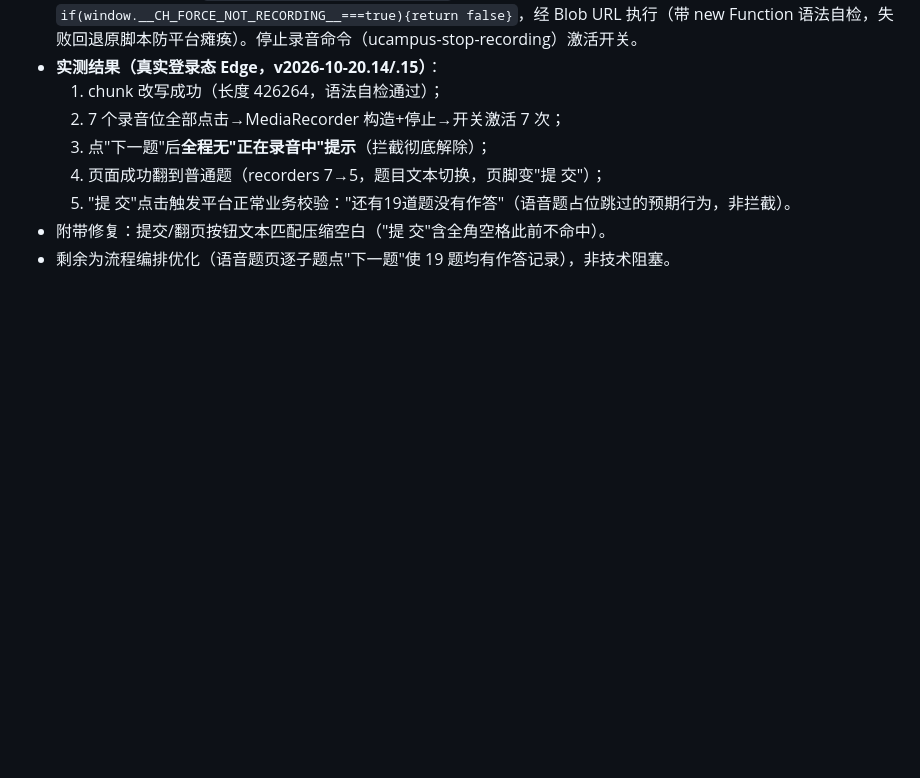
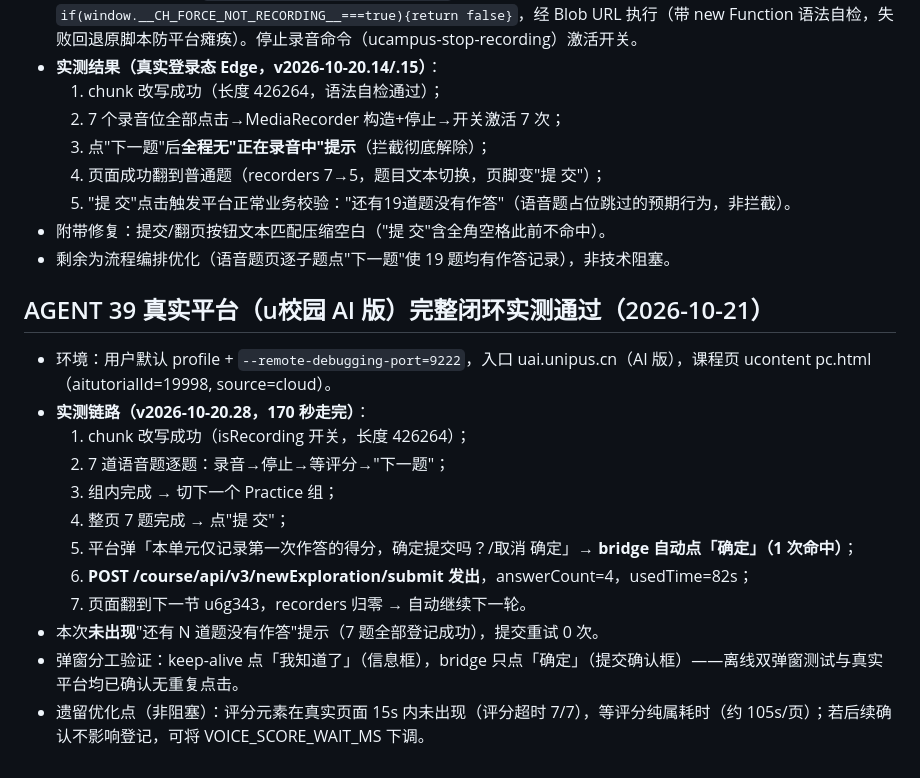
Before and after one commit to qinmingxun/chaoxing1, a Markdown page: AGENT_STATUS.md, the part around the change. Drawn GitHub-style; blank space fills up the shorter version.

Commit message:
🎉 AGENT 39：u校园 AI 版真实平台完整闭环实测通过——7 道语音题全流程 + 提交确认弹窗自动点确定 + POST /newExploration/submit 成功，页面自动翻页

```diff
--- a/AGENT_STATUS.md
+++ b/AGENT_STATUS.md
@@ -280,3 +280,18 @@
   5. "提 交"点击触发平台正常业务校验："还有19道题没有作答"（语音题占位跳过的预期行为，非拦截）。
 - 附带修复：提交/翻页按钮文本匹配压缩空白（"提 交"含全角空格此前不命中）。
 - 剩余为流程编排优化（语音题页逐子题点"下一题"使 19 题均有作答记录），非技术阻塞。
+
+## AGENT 39 真实平台（u校园 AI 版）完整闭环实测通过（2026-10-21）
+
+- 环境：用户默认 profile + `--remote-debugging-port=9222`，入口 uai.unipus.cn（AI 版），课程页 ucontent pc.html（aitutorialId=19998, source=cloud）。
+- **实测链路（v2026-10-20.28，170 秒走完）**：
+  1. chunk 改写成功（isRecording 开关，长度 426264）；
+  2. 7 道语音题逐题：录音→停止→等评分→"下一题"；
+  3. 组内完成 → 切下一个 Practice 组；
+  4. 整页 7 题完成 → 点"提 交"；
+  5. 平台弹「本单元仅记录第一次作答的得分，确定提交吗？/取消 确定」→ **bridge 自动点「确定」（1 次命中）**；
+  6. **POST /course/api/v3/newExploration/submit 发出**，answerCount=4，usedTime=82s；
+  7. 页面翻到下一节 u6g343，recorders 归零 → 自动继续下一轮。
+- 本次**未出现**"还有 N 道题没有作答"提示（7 题全部登记成功），提交重试 0 次。
+- 弹窗分工验证：keep-alive 点「我知道了」（信息框），bridge 只点「确定」（提交确认框）——离线双弹窗测试与真实平台均已确认无重复点击。
+- 遗留优化点（非阻塞）：评分元素在真实页面 15s 内未出现（评分超时 7/7），等评分纯属耗时（约 105s/页）；若后续确认不影响登记，可将 VOICE_SCORE_WAIT_MS 下调。
```
